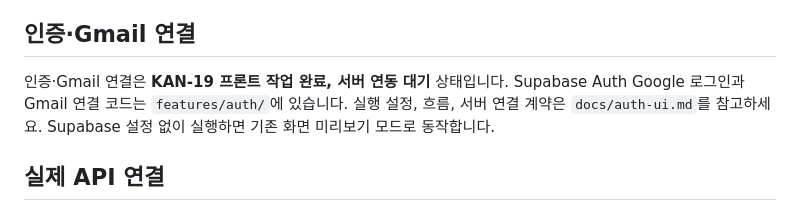
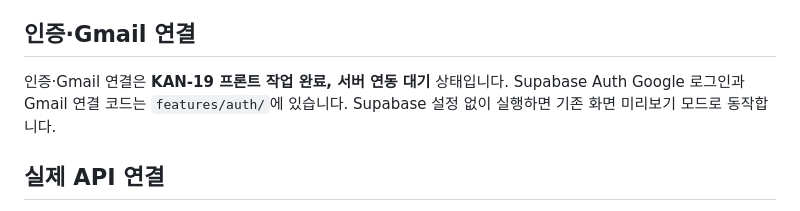
Before and after one commit to costflow-food/gyeonjwo_frontend, a Markdown page: README.md, the part around the change. Drawn GitHub-style.

Commit message:
chore: docs/auth-ui.md 삭제와 README 참조 제거
Co-Authored-By: Claude Opus 5.5 <noreply@anthropic.com>

```diff
--- a/README.md
+++ b/README.md
@@ -95,7 +95,7 @@ View → ViewModel → Repository → DataSource 순서로 요청하고, 응답
 
 ## 인증·Gmail 연결
 
-인증·Gmail 연결은 **KAN-19 프론트 작업 완료, 서버 연동 대기** 상태입니다. Supabase Auth Google 로그인과 Gmail 연결 코드는 `features/auth/`에 있습니다. 실행 설정, 흐름, 서버 연결 계약은 `docs/auth-ui.md`를 참고하세요. Supabase 설정 없이 실행하면 기존 화면 미리보기 모드로 동작합니다.
+인증·Gmail 연결은 **KAN-19 프론트 작업 완료, 서버 연동 대기** 상태입니다. Supabase Auth Google 로그인과 Gmail 연결 코드는 `features/auth/`에 있습니다. Supabase 설정 없이 실행하면 기존 화면 미리보기 모드로 동작합니다.
 
 ## 실제 API 연결
 
```
Also changed, not shown: docs/auth-ui.md (deleted, +0 -99 lines).
